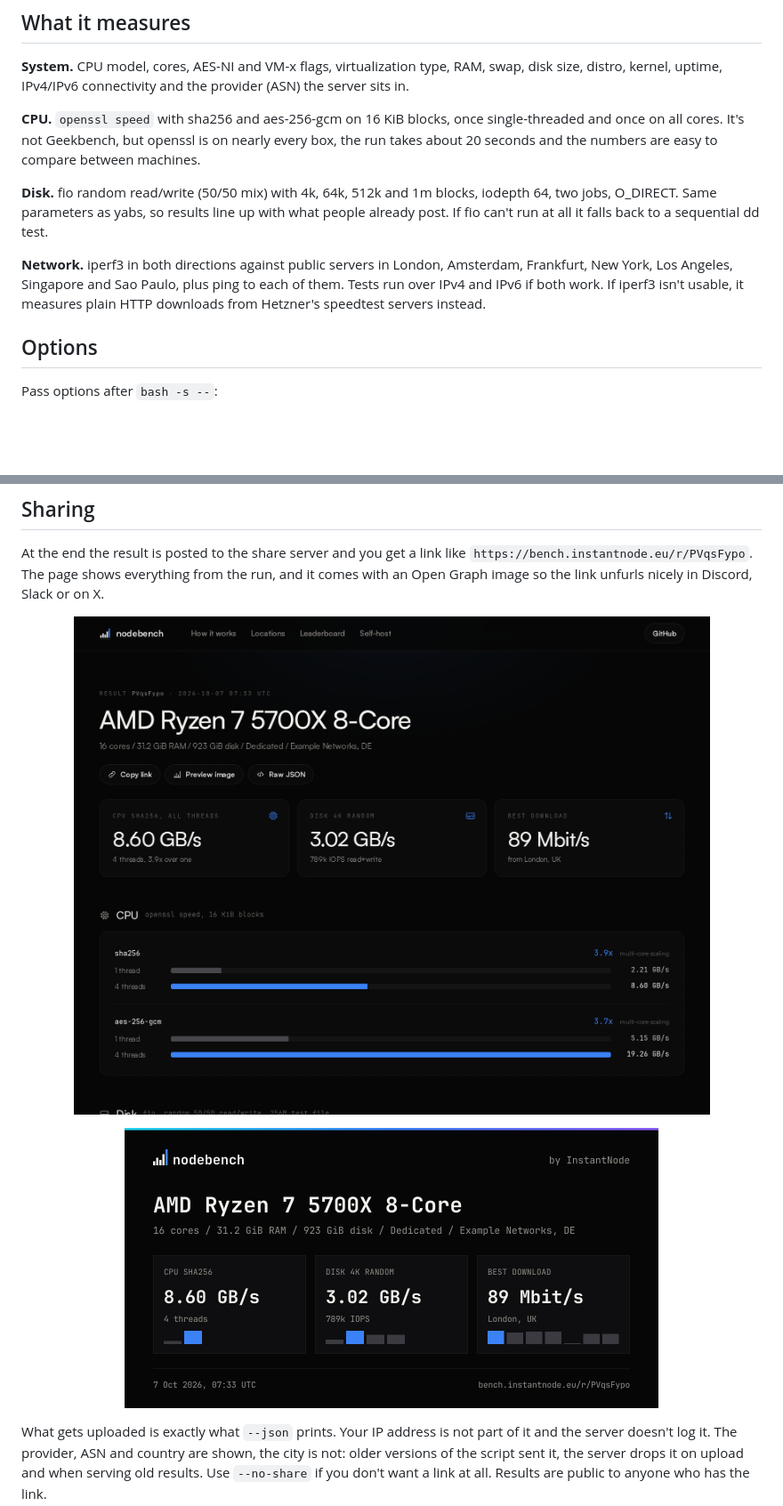
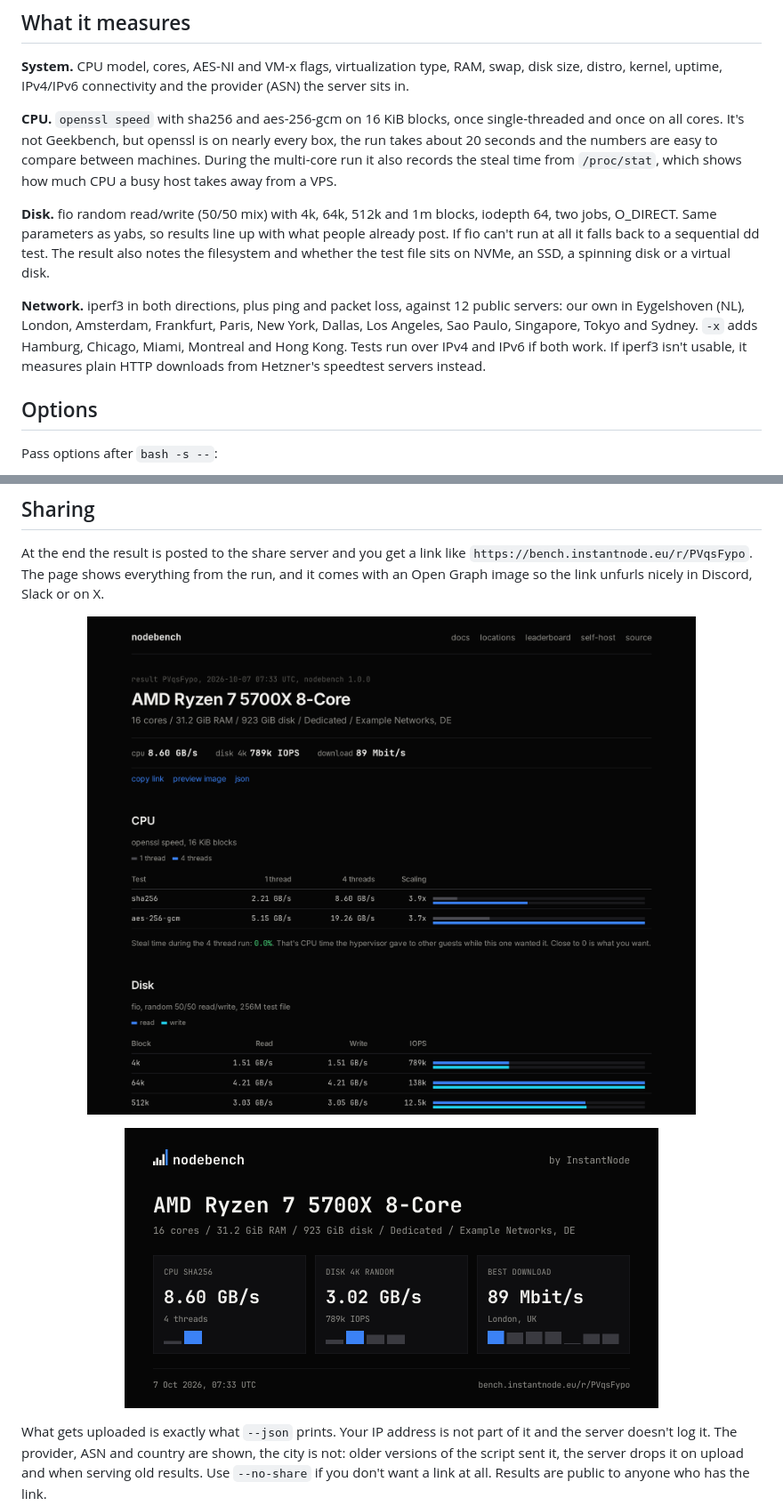
Before and after one commit to InstantNodeEU/nodebench, a Markdown page: README.md, 2 parts joined by grey strips. Shown: that part at 89% size. GitHub-like rendering; pictures changed too: assets/card.png, assets/share.png; blank space fills up the shorter version.

Commit message:
readme: new flags and locations, plain images

```diff
--- a/README.md
+++ b/README.md
@@ -21,11 +21,11 @@ No root needed and nothing is installed. If fio or iperf3 are missing, static bu
 
 **System.** CPU model, cores, AES-NI and VM-x flags, virtualization type, RAM, swap, disk size, distro, kernel, uptime, IPv4/IPv6 connectivity and the provider (ASN) the server sits in.
 
-**CPU.** `openssl speed` with sha256 and aes-256-gcm on 16 KiB blocks, once single-threaded and once on all cores. It's not Geekbench, but openssl is on nearly every box, the run takes about 20 seconds and the numbers are easy to compare between machines.
+**CPU.** `openssl speed` with sha256 and aes-256-gcm on 16 KiB blocks, once single-threaded and once on all cores. It's not Geekbench, but openssl is on nearly every box, the run takes about 20 seconds and the numbers are easy to compare between machines. During the multi-core run it also records the steal time from `/proc/stat`, which shows how much CPU a busy host takes away from a VPS.
 
-**Disk.** fio random read/write (50/50 mix) with 4k, 64k, 512k and 1m blocks, iodepth 64, two jobs, O_DIRECT. Same parameters as yabs, so results line up with what people already post. If fio can't run at all it falls back to a sequential dd test.
+**Disk.** fio random read/write (50/50 mix) with 4k, 64k, 512k and 1m blocks, iodepth 64, two jobs, O_DIRECT. Same parameters as yabs, so results line up with what people already post. If fio can't run at all it falls back to a sequential dd test. The result also notes the filesystem and whether the test file sits on NVMe, an SSD, a spinning disk or a virtual disk.
 
-**Network.** iperf3 in both directions against public servers in London, Amsterdam, Frankfurt, New York, Los Angeles, Singapore and Sao Paulo, plus ping to each of them. Tests run over IPv4 and IPv6 if both work. If iperf3 isn't usable, it measures plain HTTP downloads from Hetzner's speedtest servers instead.
+**Network.** iperf3 in both directions, plus ping and packet loss, against 12 public servers: our own in Eygelshoven (NL), London, Amsterdam, Frankfurt, Paris, New York, Dallas, Los Angeles, Sao Paulo, Singapore, Tokyo and Sydney. `-x` adds Hamburg, Chicago, Miami, Montreal and Hong Kong. Tests run over IPv4 and IPv6 if both work. If iperf3 isn't usable, it measures plain HTTP downloads from Hetzner's speedtest servers instead.
 
 ## Options
 
```
Also changed, not shown: other parts of README.md (+3 -0 lines), assets/social.png.
